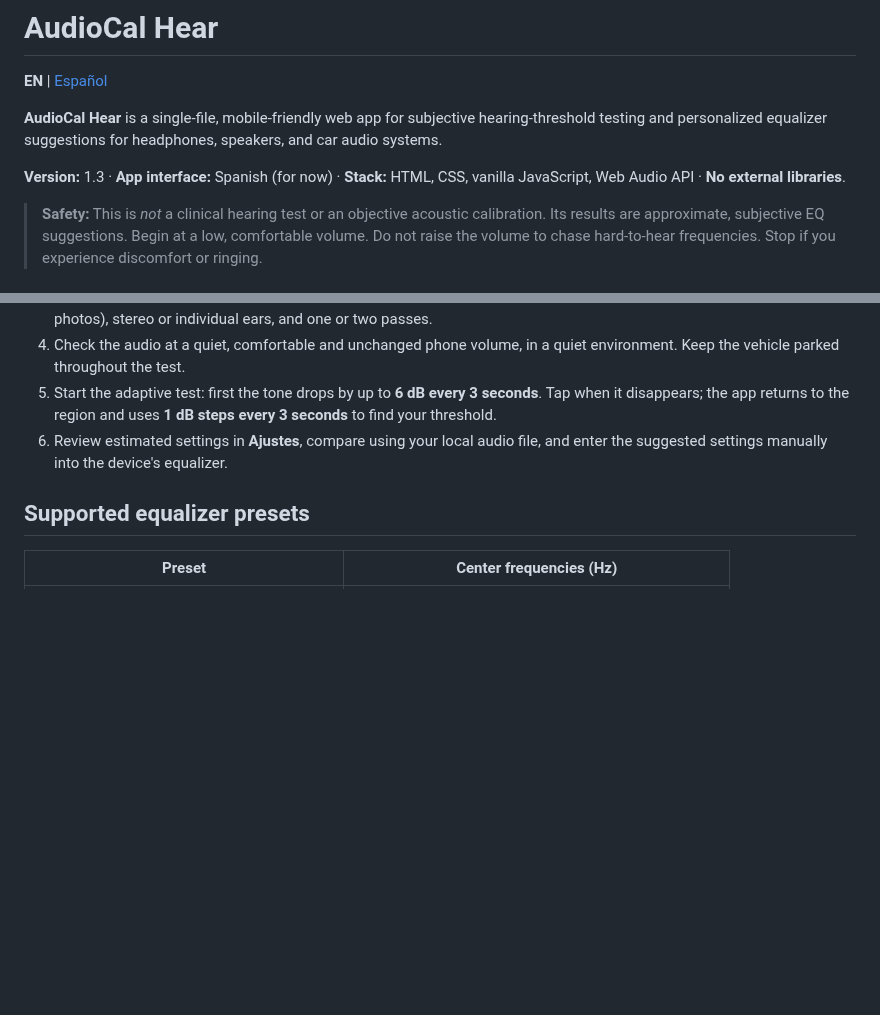
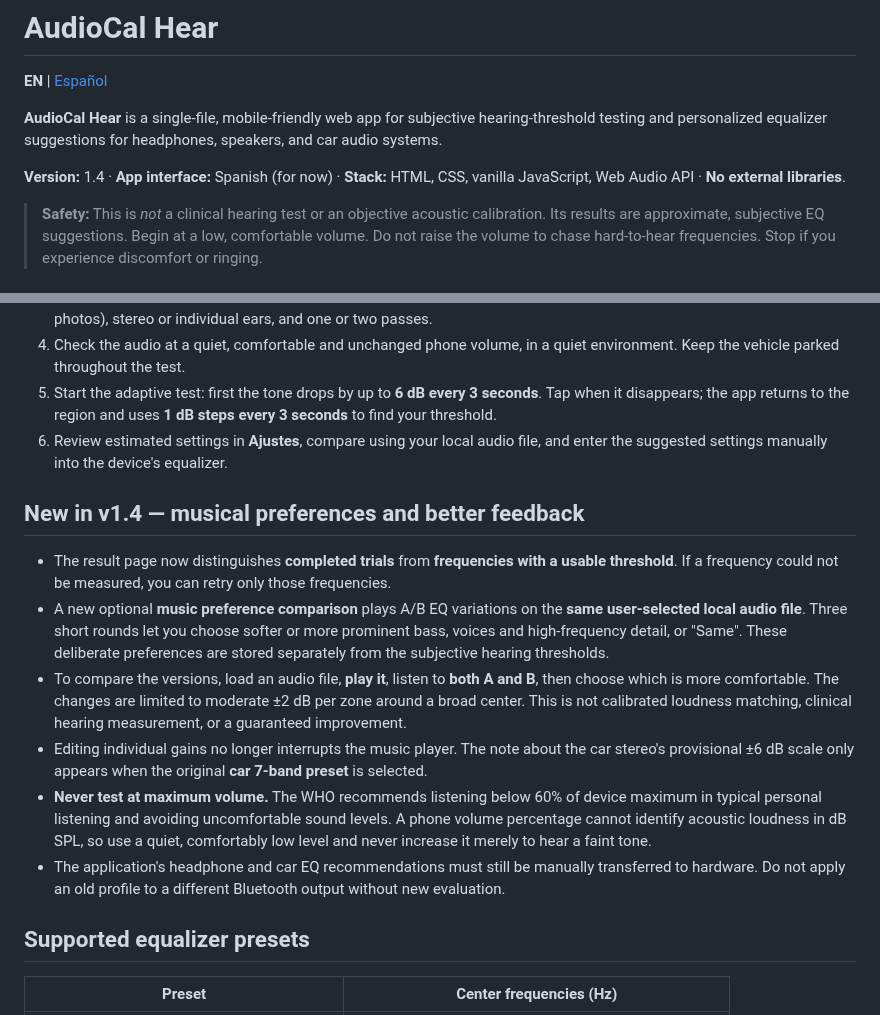
Before and after one commit to PoldKent/AudioCal-Hear, a Markdown page: README.md, 2 parts joined by grey strips. Rendered like a GitHub page; blank space fills up the shorter version.

Commit message:
docs: describe v1.4 A/B preference tuning and hearing safety

```diff
--- a/README.md
+++ b/README.md
@@ -4,7 +4,7 @@
 
 **AudioCal Hear** is a single-file, mobile-friendly web app for subjective hearing-threshold testing and personalized equalizer suggestions for headphones, speakers, and car audio systems.
 
-**Version:** 1.3 · **App interface:** Spanish (for now) · **Stack:** HTML, CSS, vanilla JavaScript, Web Audio API · **No external libraries**.
+**Version:** 1.4 · **App interface:** Spanish (for now) · **Stack:** HTML, CSS, vanilla JavaScript, Web Audio API · **No external libraries**.
 
 > **Safety:** This is *not* a clinical hearing test or an objective acoustic calibration. Its results are approximate, subjective EQ suggestions. Begin at a low, comfortable volume. Do not raise the volume to chase hard-to-hear frequencies. Stop if you experience discomfort or ringing.
 
@@ -16,6 +16,15 @@
 4. Check the audio at a quiet, comfortable and unchanged phone volume, in a quiet environment. Keep the vehicle parked throughout the test.
 5. Start the adaptive test: first the tone drops by up to **6 dB every 3 seconds**. Tap when it disappears; the app returns to the region and uses **1 dB steps every 3 seconds** to find your threshold.
 6. Review estimated settings in **Ajustes**, compare using your local audio file, and enter the suggested settings manually into the device's equalizer.
+
+## New in v1.4 — musical preferences and better feedback
+
+- The result page now distinguishes **completed trials** from **frequencies with a usable threshold**. If a frequency could not be measured, you can retry only those frequencies.
+- A new optional **music preference comparison** plays A/B EQ variations on the **same user-selected local audio file**. Three short rounds let you choose softer or more prominent bass, voices and high-frequency detail, or "Same". These deliberate preferences are stored separately from the subjective hearing thresholds.
+- To compare the versions, load an audio file, **play it**, listen to **both A and B**, then choose which is more comfortable. The changes are limited to moderate ±2 dB per zone around a broad center. This is not calibrated loudness matching, clinical hearing measurement, or a guaranteed improvement.
+- Editing individual gains no longer interrupts the music player. The note about the car stereo's provisional ±6 dB scale only appears when the original **car 7-band preset** is selected.
+- **Never test at maximum volume.** The WHO recommends listening below 60% of device maximum in typical personal listening and avoiding uncomfortable sound levels. A phone volume percentage cannot identify acoustic loudness in dB SPL, so use a quiet, comfortably low level and never increase it merely to hear a faint tone.
+- The application's headphone and car EQ recommendations must still be manually transferred to hardware. Do not apply an old profile to a different Bluetooth output without new evaluation.
 
 ## Supported equalizer presets
 
```
